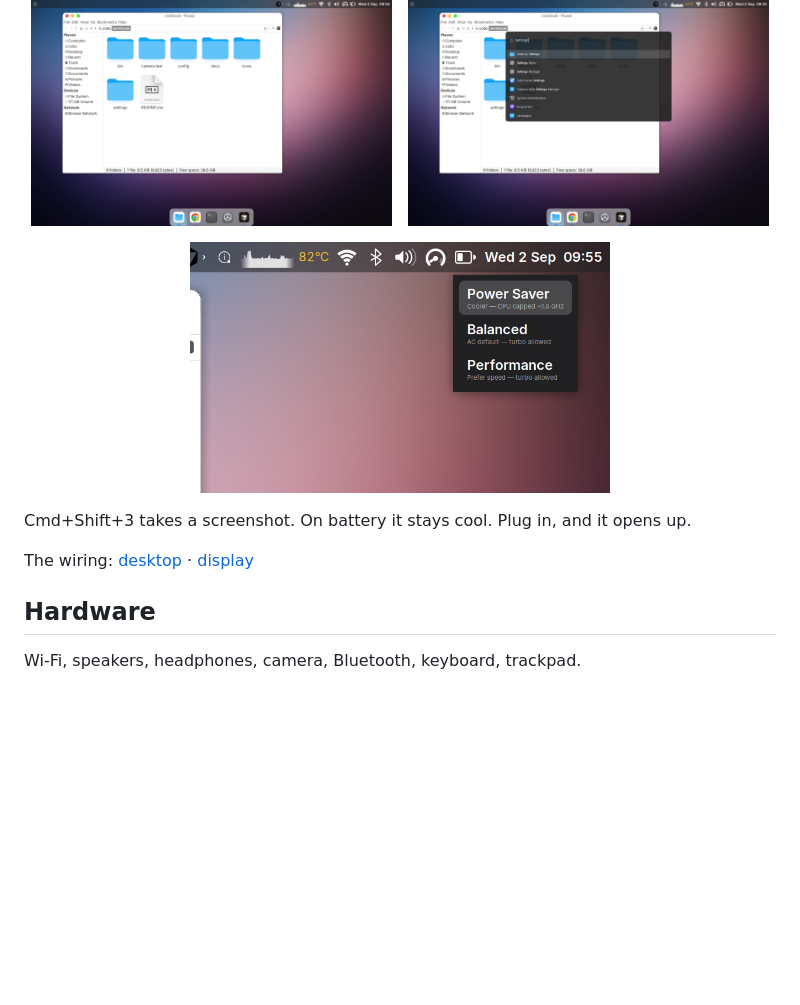
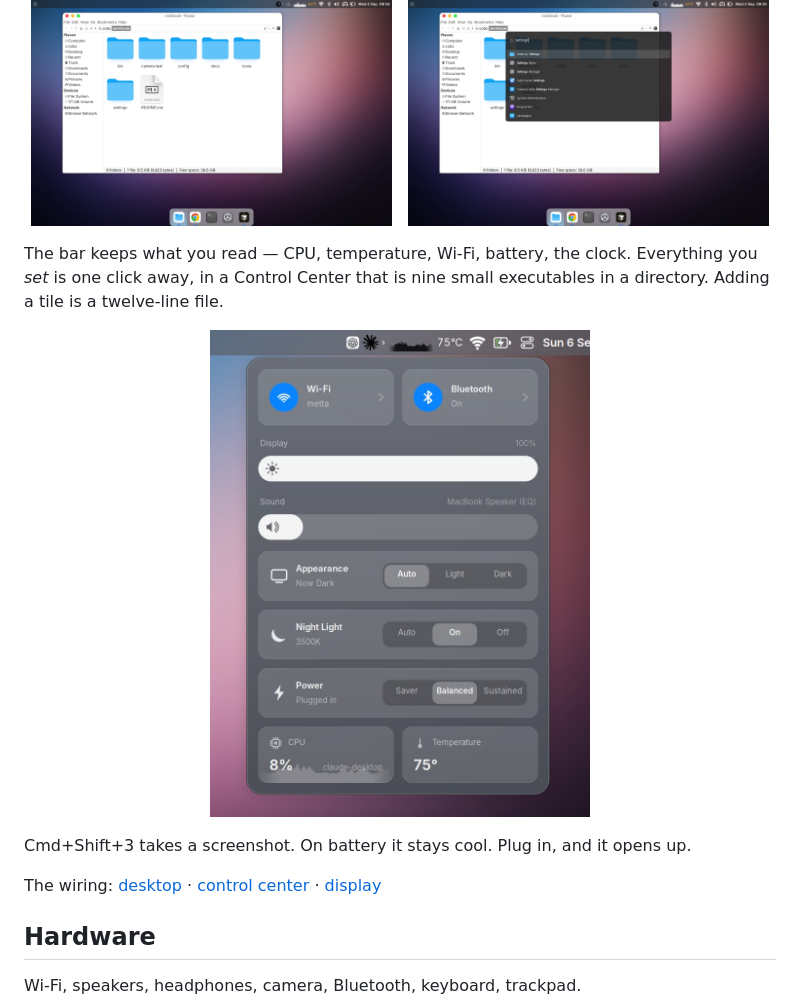
Before and after one commit to garfbargle/mintbook, a Markdown page: README.md, the part around the change. Rendered like a GitHub page; pictures changed too: docs/images/control-center.jpg (added); blank space fills up the shorter version.

```diff
--- a/README.md
+++ b/README.md
@@ -22,13 +22,17 @@ No Apple logo. No blur. A 52px glass bar, a dock, and Cmd+Space.
   <img src="docs/images/spotlight.jpg" alt="Spotlight" width="48%">
 </p>
 
+The bar keeps what you read — CPU, temperature, Wi-Fi, battery, the clock.
+Everything you *set* is one click away, in a Control Center that is nine small
+executables in a directory. Adding a tile is a twelve-line file.
+
 <p align="center">
-  <img src="docs/images/power-menu.jpg" alt="Power Saver, Balanced, Sustained" width="420">
+  <img src="docs/images/control-center.jpg" alt="Control Center" width="380">
 </p>
 
 Cmd+Shift+3 takes a screenshot. On battery it stays cool. Plug in, and it opens up.
 
-The wiring: [desktop](docs/desktop.md) · [display](docs/display.md)
+The wiring: [desktop](docs/desktop.md) · [control center](docs/control-center.md) · [display](docs/display.md)
 
 ## Hardware
 
```
Also changed, not shown: docs/control-center.md (added, +257 -0 lines), docs/desktop.md (+38 -17 lines), docs/images/system-bar.jpg (added), 2 other files.
